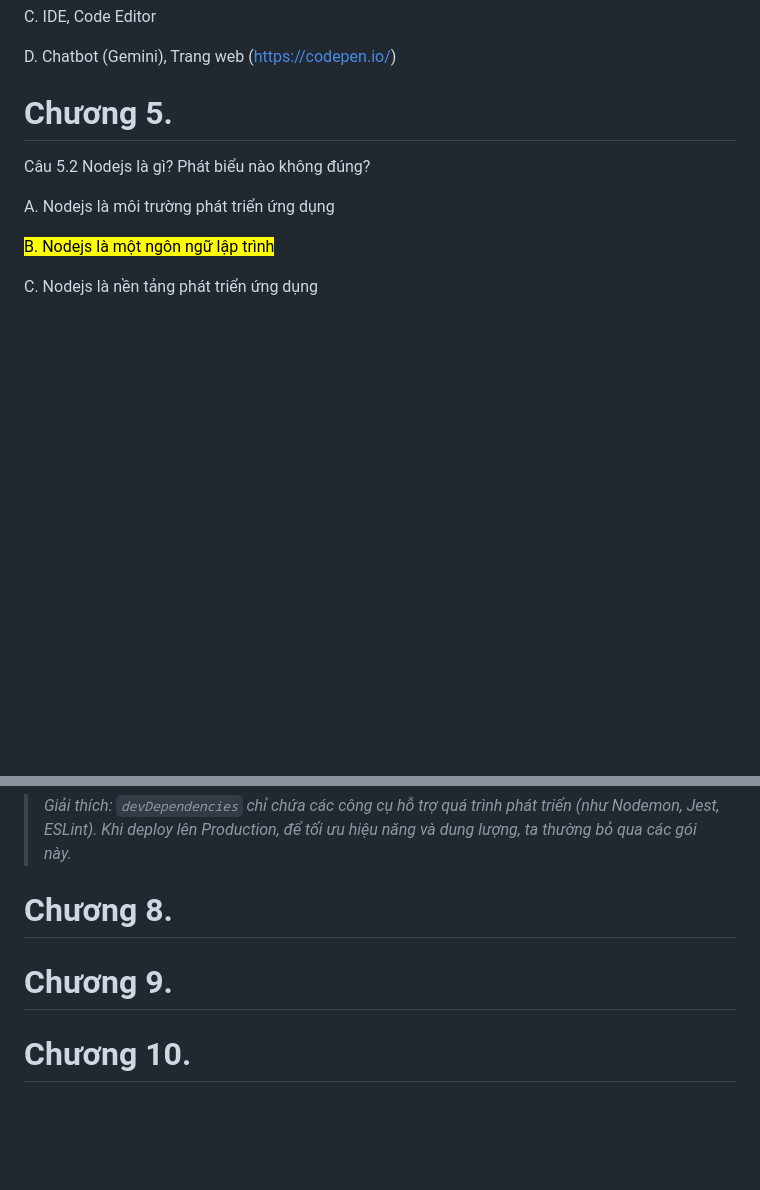
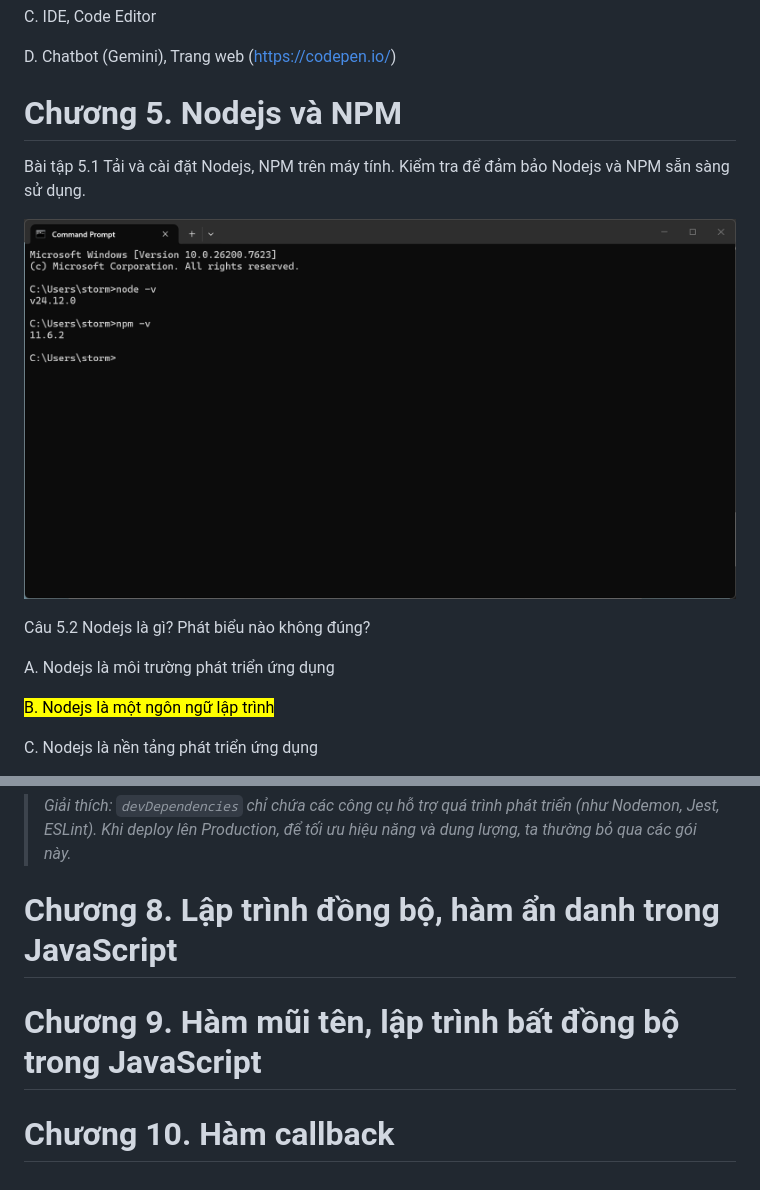
Before and after one commit to nguynn12/Phat-trien-ung-dung-Web, a Markdown page: index.md, 2 parts joined by grey strips. Rendered like a GitHub page; pictures changed too: Image/5.1.png (added); blank space fills up the shorter version.

```diff
--- a/index.md
+++ b/index.md
@@ -231,7 +273,11 @@ C. IDE, Code Editor
 
 D. Chatbot (Gemini), Trang web (https://codepen.io/)
 
-# Chương 5.
+# Chương 5. Nodejs và NPM
+
+Bài tập 5.1 Tải và cài đặt Nodejs, NPM trên máy tính. Kiểm tra để đảm bảo Nodejs và NPM sẵn sàng sử dụng.
+
+[![Ảnh](Image/5.1.png)](Image/5.1.png)
 
 Câu 5.2 Nodejs là gì? Phát biểu nào không đúng?
 
@@ -404,8 +500,10 @@ D. Các gói trong devDependencies không được cài đặt khi chạy npm in
 
 > *Giải thích: `devDependencies` chỉ chứa các công cụ hỗ trợ quá trình phát triển (như Nodemon, Jest, ESLint). Khi deploy lên Production, để tối ưu hiệu năng và dung lượng, ta thường bỏ qua các gói này.*
 
-# Chương 8.
+# Chương 8. Lập trình đồng bộ, hàm ẩn danh trong JavaScript
 
-# Chương 9.
 
-# Chương 10.
+
+# Chương 9. Hàm mũi tên, lập trình bất đồng bộ trong JavaScript
+
+# Chương 10. Hàm callback
```
Also changed, not shown: other parts of index.md (+117 -25 lines).
